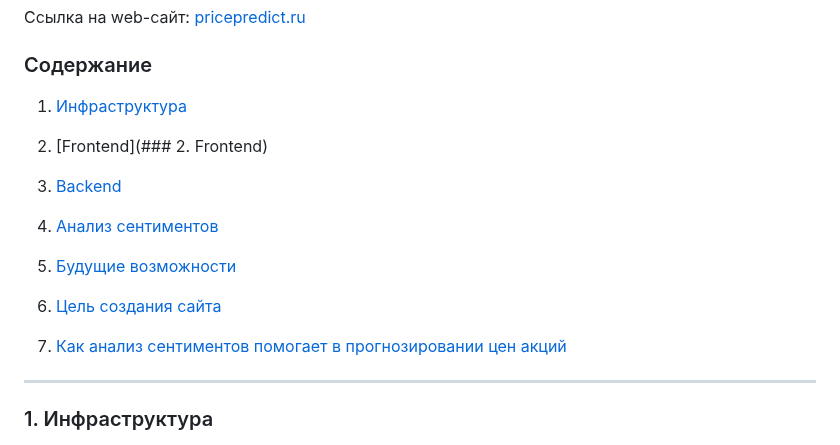
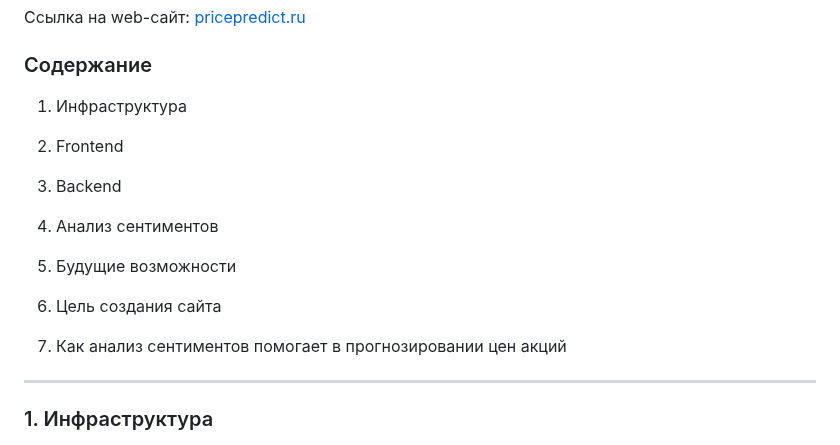
Before and after one commit to apukhaevaa/team74_stock_price_forecasting, a Markdown page: sentiment_analysis_service/README.md, the part around the change. Drawn GitHub-style.

```diff
--- a/sentiment_analysis_service/README.md
+++ b/sentiment_analysis_service/README.md
@@ -6,19 +6,19 @@
 
 
 
-1. [Инфраструктура](#инфраструктура)
+1. Инфраструктура
 
-2. [Frontend](### 2. Frontend)
+2. Frontend
 
-3. [Backend](#backend)
+3. Backend
 
-4. [Анализ сентиментов](#анализ-сентиментов)
+4. Анализ сентиментов
 
-5. [Будущие возможности](#будущие-возможности)
+5. Будущие возможности
 
-6. [Цель создания сайта](#цель-создания-сайта)
+6. Цель создания сайта
 
-7. [Как анализ сентиментов помогает в прогнозировании цен акций](#как-анализ-сентиментов-помогает-в-прогнозировании-цен-акций)
+7. Как анализ сентиментов помогает в прогнозировании цен акций
 
 
 
```
